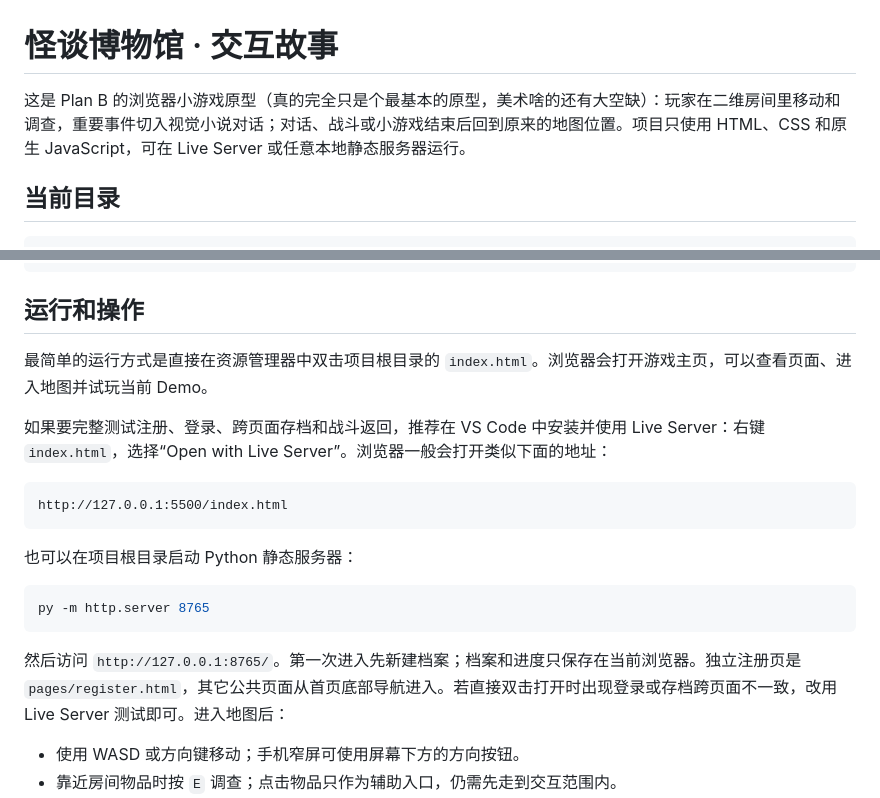
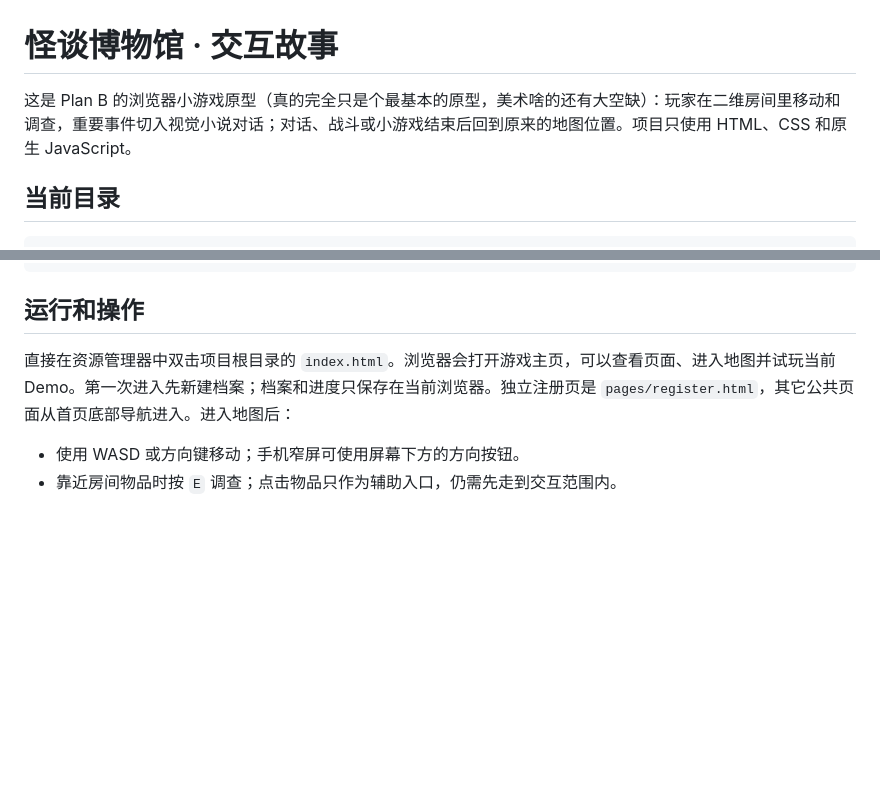
Before and after one commit to Xlowey/xgnb, a Markdown page: README.md, 2 parts joined by grey strips. Rendered like a GitHub page; blank space fills up the shorter version.

Commit message:
更新了README.md

````diff
--- a/README.md
+++ b/README.md
@@ -1,6 +1,6 @@
 # 怪谈博物馆 · 交互故事
 
-这是 Plan B 的浏览器小游戏原型（真的完全只是个最基本的原型，美术啥的还有大空缺）：玩家在二维房间里移动和调查，重要事件切入视觉小说对话；对话、战斗或小游戏结束后回到原来的地图位置。项目只使用 HTML、CSS 和原生 JavaScript，可在 Live Server 或任意本地静态服务器运行。
+这是 Plan B 的浏览器小游戏原型（真的完全只是个最基本的原型，美术啥的还有大空缺）：玩家在二维房间里移动和调查，重要事件切入视觉小说对话；对话、战斗或小游戏结束后回到原来的地图位置。项目只使用 HTML、CSS 和原生 JavaScript。
 
 ## 当前目录
 
@@ -28,21 +28,7 @@ xgnb/
 
 ## 运行和操作
 
-最简单的运行方式是直接在资源管理器中双击项目根目录的 `index.html`。浏览器会打开游戏主页，可以查看页面、进入地图并试玩当前 Demo。
-
-如果要完整测试注册、登录、跨页面存档和战斗返回，推荐在 VS Code 中安装并使用 Live Server：右键 `index.html`，选择“Open with Live Server”。浏览器一般会打开类似下面的地址：
-
-```text
-http://127.0.0.1:5500/index.html
-```
-
-也可以在项目根目录启动 Python 静态服务器：
-
-```powershell
-py -m http.server 8765
-```
-
-然后访问 `http://127.0.0.1:8765/`。第一次进入先新建档案；档案和进度只保存在当前浏览器。独立注册页是 `pages/register.html`，其它公共页面从首页底部导航进入。若直接双击打开时出现登录或存档跨页面不一致，改用 Live Server 测试即可。进入地图后：
+直接在资源管理器中双击项目根目录的 `index.html`。浏览器会打开游戏主页，可以查看页面、进入地图并试玩当前 Demo。第一次进入先新建档案；档案和进度只保存在当前浏览器。独立注册页是 `pages/register.html`，其它公共页面从首页底部导航进入。进入地图后：
 
 - 使用 WASD 或方向键移动；手机窄屏可使用屏幕下方的方向按钮。
 - 靠近房间物品时按 `E` 调查；点击物品只作为辅助入口，仍需先走到交互范围内。
````
